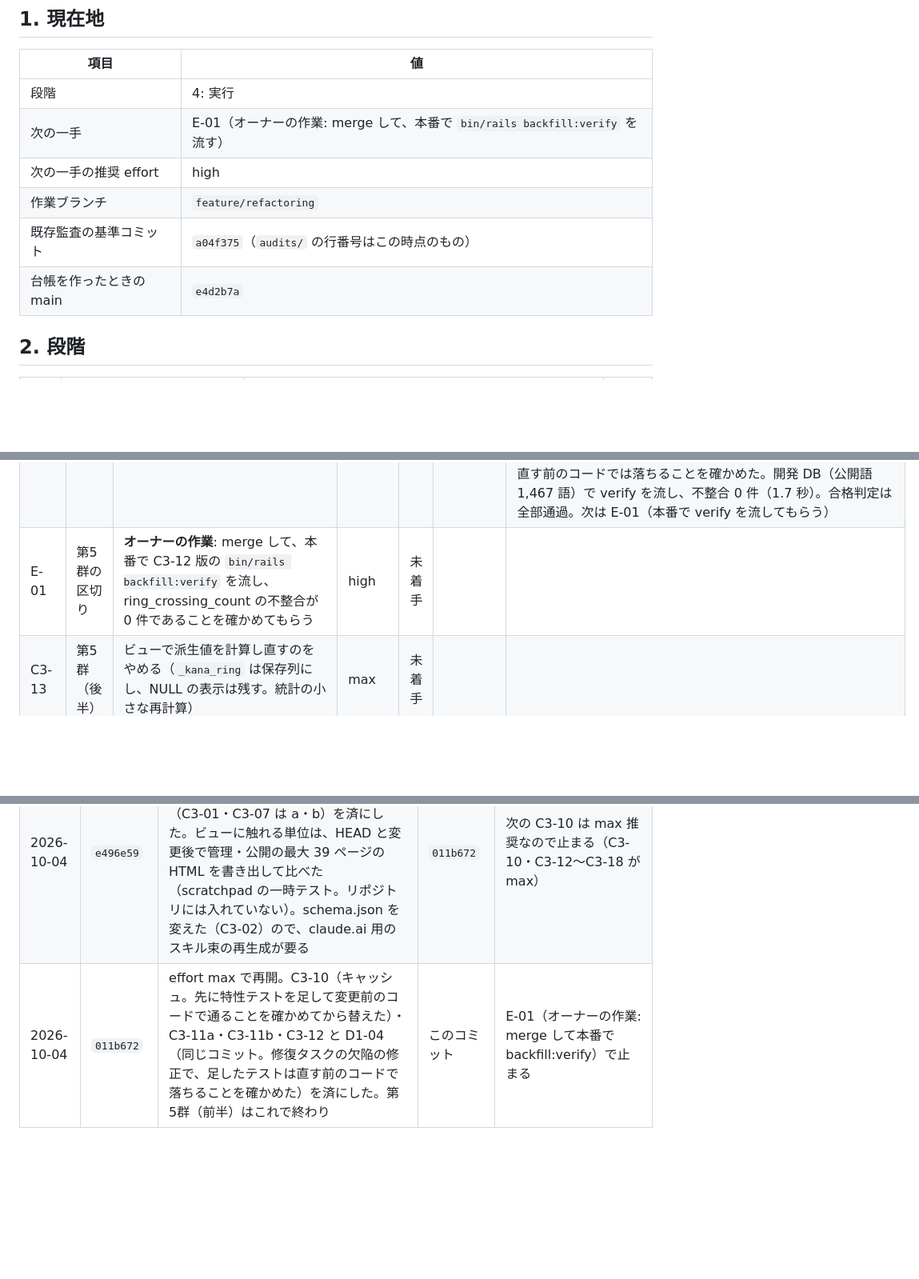
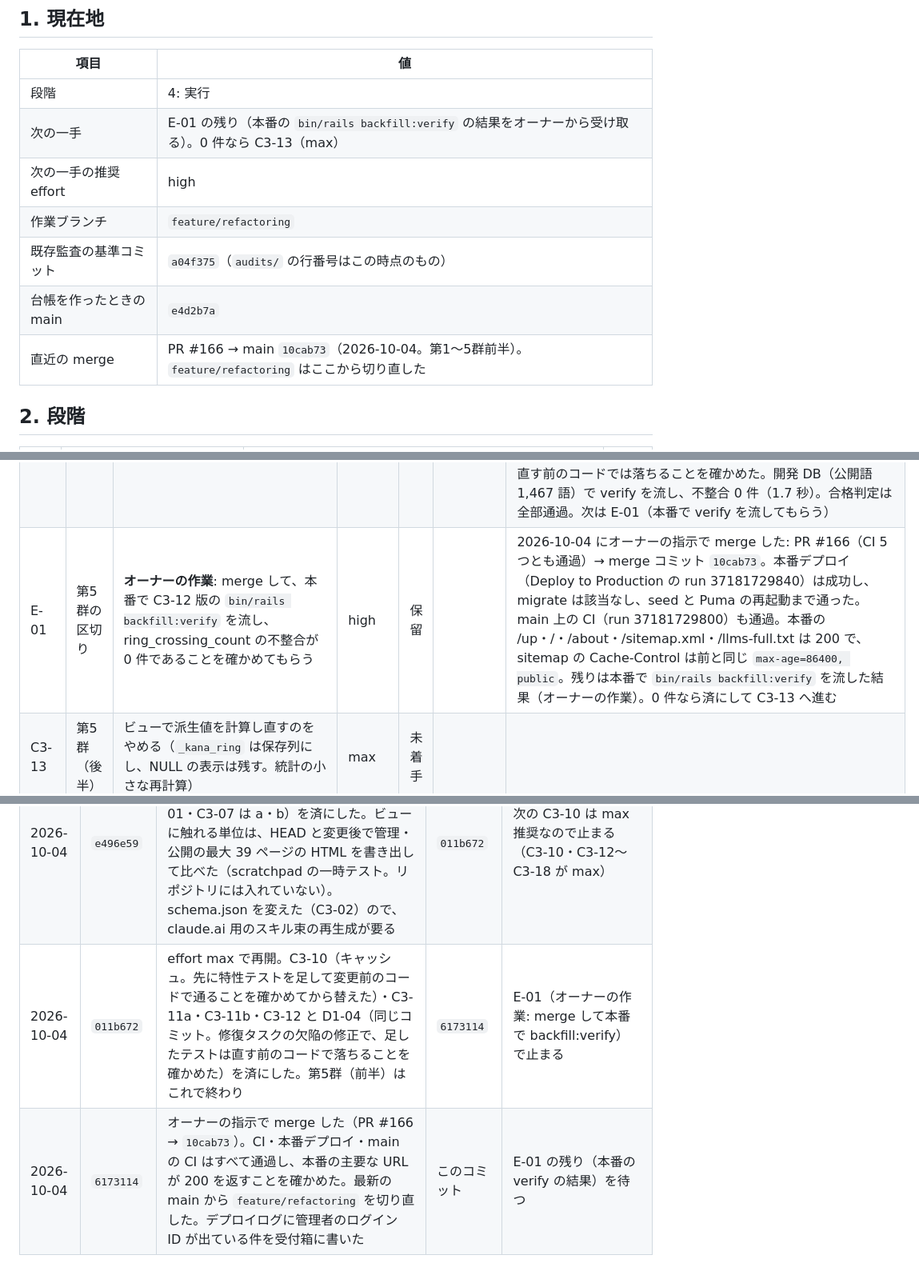
Before and after one commit to SowaKotaro/nagai-kotoba-database-v2, a Markdown page: docs/refactoring/LEDGER.md, 3 parts joined by grey strips. Shown at 80% size. Rendered like a GitHub page; blank space fills up the shorter version.

Commit message:
docs: PR #166 の merge と本番デプロイの結果を台帳に書く
Co-Authored-By: Claude Opus 5.5 <noreply@anthropic.com>

```diff
--- a/docs/refactoring/LEDGER.md
+++ b/docs/refactoring/LEDGER.md
@@ -11,11 +11,12 @@
 | 項目 | 値 |
 |---|---|
 | 段階 | 4: 実行 |
-| 次の一手 | E-01（オーナーの作業: merge して、本番で `bin/rails backfill:verify` を流す） |
+| 次の一手 | E-01 の残り（本番の `bin/rails backfill:verify` の結果をオーナーから受け取る）。0 件なら C3-13（max） |
 | 次の一手の推奨 effort | high |
 | 作業ブランチ | `feature/refactoring` |
 | 既存監査の基準コミット | `a04f375`（`audits/` の行番号はこの時点のもの） |
 | 台帳を作ったときの main | `e4d2b7a` |
+| 直近の merge | PR #166 → main `10cab73`（2026-10-04。第1〜5群前半）。`feature/refactoring` はここから切り直した |
 
 ## 2. 段階
 
@@ -185,7 +186,7 @@ test 10,177 / docs 7,446 / .claude 1,419
 | C3-11b | 第5群（前半） | 管理画面のテストのログインを揃え、局所変数 `words` の名前と 422 の記号を揃える | high | 済 | `24f93d1` | ①全テストが先頭（2 本はデータを用意した後）で `sign_in_as(Admin.take)` していた管理のテスト 9 ファイル（97 か所）を `setup { sign_in_as(admins(:one)) }` にした。未ログインのテストを含む inline_master_creation・admin_body_class・admin_nav と、setup で既にログインしていた feature_review、セッションの 2 ファイルは、その場で admins(:one) に替えた。時間を進めるテストは無いので、ログインを setup に移してもセッションは切れない。`Admin.take` が返していた admins(:two) の参照が無いことを確かめ、フィクスチャの two を消した。②フィクスチャの `words(...)` を覆い隠す局所変数を改名した（admin_word_candidates の system・word_batch・annotation_research_export・word_ranking、T-18 に無かった admin/words_controller_test の 1 か所）。③422 の記号を `:unprocessable_content` にそろえた（アプリ 10 か所・テスト 13 か所。rack 3.2.6 では `:unprocessable_entity` が SYMBOL_TO_STATUS_CODE に無く、互換の読み替えで動いていた）。期待値は変えていない。合格判定は全部通過 |
 | D1-04 | 第5群（前半） | 派生値の一覧と直し方を、data-model §3 の 1 つの表にまとめる（C3-12 と組にする） | high | 済 | このコミット | C3-12 と同じコミット。data-model §3.1 に「カラム／作る場所／依存する値／直接 UPDATE したあとの直し方／verify が見るか」の表を置いた（STORED の reading_density が代表値の max_reading_length に依存し、読みを直接 UPDATE しただけでは古いまま、と明記。旧 §3.1 の「直接 UPDATE しても狂わない」を直した）。§3.2 は Ruby で作る理由、§3.3 は代表値、§3.4 は直し方（3 つのタスクの役割と、どれも words.updated_at を進めないこと）。CLAUDE.md の派生値の項は、3 通りの作り方と「一覧の正は data-model §3」「reading_derivations に足す」「§3.4 の手順で直す」だけにした（last_char の例外の説明は data-model §3.2 だけに置く） |
 | C3-12 | 第5群（前半） | 読み由来の派生値の組み立てを `WordSense.reading_derivations` 1 か所にし、backfill の欠陥を直す（計画書 §0.2 の例外） | max | 済 | このコミット | WordSense.reading_derivations（5 つの値の Hash）を作り、before_validation・backfill:reading_metrics・backfill:verify がそれだけを使う（以前の 2 つのタスクは ring_crossing_count を扱っていなかった）。WordSenseMetrics の代表値の列と式を COLUMN_EXPRESSIONS の 1 つの表にし、UPDATE（refresh!）と verify の突き合わせ（WordSenseMetrics.mismatches。<=> で比べ、文字列はカラムの照合順序 as_ci）が共有する。refresh! の UPDATE 文は、変更の前後で空白を除いて同じことを確かめた。reading_metrics の最後で WordSenseMetrics.refresh! を呼ぶ（words.updated_at は進めない）。KanaRow の注記に作り直しの手段を書いた。backfill_task_test に 3 本（円環交差数を崩すと verify が語義と代表値を報告し reading_metrics がまとめて直す・代表値のずれを verify が報告する・読みを直接書き換えたあと reading_metrics だけでそろう）を足し、「不整合なし」のテストは円環交差数と代表値も見るようにした。足した 3 本は直す前のコードでは落ちることを確かめた。開発 DB（公開語 1,467 語）で verify を流し、不整合 0 件（1.7 秒）。合格判定は全部通過。次は E-01（本番で verify を流してもらう） |
-| E-01 | 第5群の区切り | **オーナーの作業**: merge して、本番で C3-12 版の `bin/rails backfill:verify` を流し、ring_crossing_count の不整合が 0 件であることを確かめてもらう | high | 未着手 | | |
+| E-01 | 第5群の区切り | **オーナーの作業**: merge して、本番で C3-12 版の `bin/rails backfill:verify` を流し、ring_crossing_count の不整合が 0 件であることを確かめてもらう | high | 保留 | | 2026-10-04 にオーナーの指示で merge した: PR #166（CI 5 つとも通過）→ merge コミット `10cab73`。本番デプロイ（Deploy to Production の run 37181729840）は成功し、migrate は該当なし、seed と Puma の再起動まで通った。main 上の CI（run 37181729800）も通過。本番の /up・/・/about・/sitemap.xml・/llms-full.txt は 200 で、sitemap の Cache-Control は前と同じ `max-age=86400, public`。残りは本番で `bin/rails backfill:verify` を流した結果（オーナーの作業）。0 件なら済にして C3-13 へ進む |
 | C3-13 | 第5群（後半） | ビューで派生値を計算し直すのをやめる（`_kana_ring` は保存列にし、NULL の表示は残す。統計の小さな再計算） | max | 未着手 | | |
 | C3-14 | 第5群（後半） | 代表語義と語義の順序を `Word#primary_sense`・`ordered_senses` に定める（words/index の max_by は置き換えない） | max | 未着手 | | |
 | C3-15 | 第5群（後半） | かなの畳み込みを KanaFold にまとめる | max | 未着手 | | |
@@ -242,4 +244,5 @@ test 10,177 / docs 7,446 / .claude 1,419
 | 2026-10-03 | `e5951b5` | P-04（承認「推奨通り」）、E-00、第1群（D1-01・02・03・05）と第2群（D1-06〜D1-21。D1-14・16・17 は分量のため a・b に分けた）をすべて済にした。途中で 1 回利用上限に当たり、D1-14b の途中から再開した（未コミットの差分は台帳の単位どおりに仕上げた）。システムテストの不安定さの原因（ログイン後の Chrome のパスワード漏洩の警告）と、main の CI の 1 回の失敗を受付箱に記録した | `2f5a3c7` | 第1〜2群の切れ目。merge をするか（main への merge は本番デプロイ）と、受付箱の整理をオーナーに確認する |
 | 2026-10-03 | `2f5a3c7` | merge はせずに続行（T0-01 の行に記録）。第3群（T0-01〜T0-21）をすべて済にし、第4群の R2-01〜R2-04（R2-04 は a・b に分けた）と R2-05a を済にした。CSS の削除は computed style の比較（公開 12・管理 10 ページ × ライト／ダーク × 3 幅 ＋ hover・focus-visible）で確かめた。R2-05 はデプロイの設定を書き換える部分が権限の確認で止められたので、a（デプロイに触れない部分）と b（保留）に分けた | `e496e59` | R2-05b（staging.rb の削除・Capfile の glob・deploy.rb の雛形コメント）の承認をオーナーに求める |
 | 2026-10-04 | `e496e59` | R2-05b（オーナー承認）・R2-06・R2-07 で第4群を終え、merge の指示が無いまま第5群へ進んだ。C3-01a〜C3-09（C3-01・C3-07 は a・b）を済にした。ビューに触れる単位は、HEAD と変更後で管理・公開の最大 39 ページの HTML を書き出して比べた（scratchpad の一時テスト。リポジトリには入れていない）。schema.json を変えた（C3-02）ので、claude.ai 用のスキル束の再生成が要る | `011b672` | 次の C3-10 は max 推奨なので止まる（C3-10・C3-12〜C3-18 が max） |
-| 2026-10-04 | `011b672` | effort max で再開。C3-10（キャッシュ。先に特性テストを足して変更前のコードで通ることを確かめてから替えた）・C3-11a・C3-11b・C3-12 と D1-04（同じコミット。修復タスクの欠陥の修正で、足したテストは直す前のコードで落ちることを確かめた）を済にした。第5群（前半）はこれで終わり | このコミット | E-01（オーナーの作業: merge して本番で backfill:verify）で止まる |
+| 2026-10-04 | `011b672` | effort max で再開。C3-10（キャッシュ。先に特性テストを足して変更前のコードで通ることを確かめてから替えた）・C3-11a・C3-11b・C3-12 と D1-04（同じコミット。修復タスクの欠陥の修正で、足したテストは直す前のコードで落ちることを確かめた）を済にした。第5群（前半）はこれで終わり | `6173114` | E-01（オーナーの作業: merge して本番で backfill:verify）で止まる |
+| 2026-10-04 | `6173114` | オーナーの指示で merge した（PR #166 → `10cab73`）。CI・本番デプロイ・main の CI はすべて通過し、本番の主要な URL が 200 を返すことを確かめた。最新の main から `feature/refactoring` を切り直した。デプロイログに管理者のログイン ID が出ている件を受付箱に書いた | このコミット | E-01 の残り（本番の verify の結果）を待つ |
```
Also changed, not shown: other parts of docs/refactoring/LEDGER.md (+1 -0 lines).
